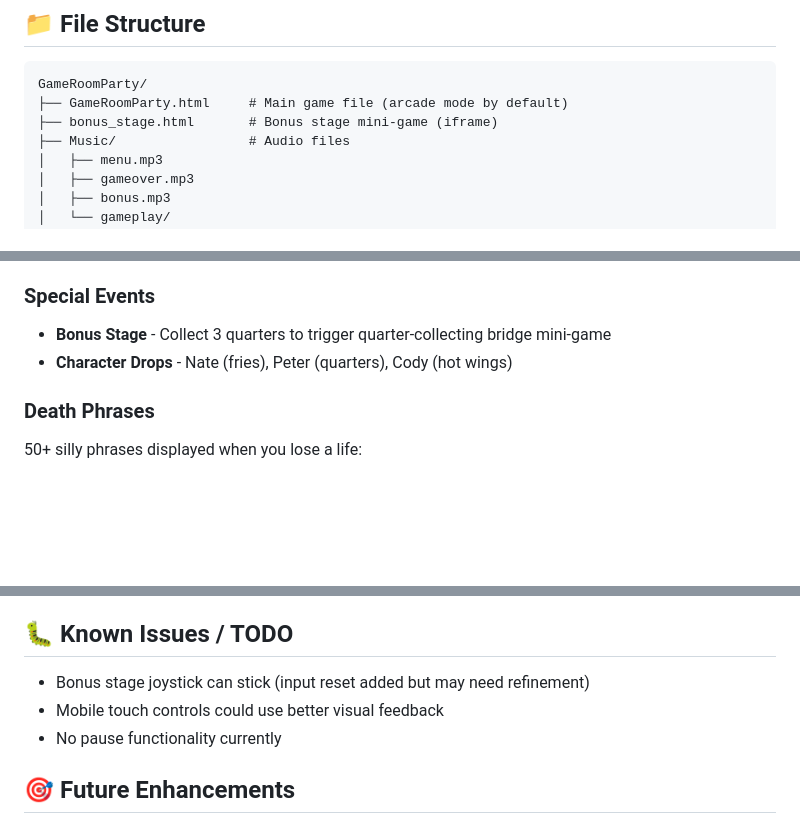
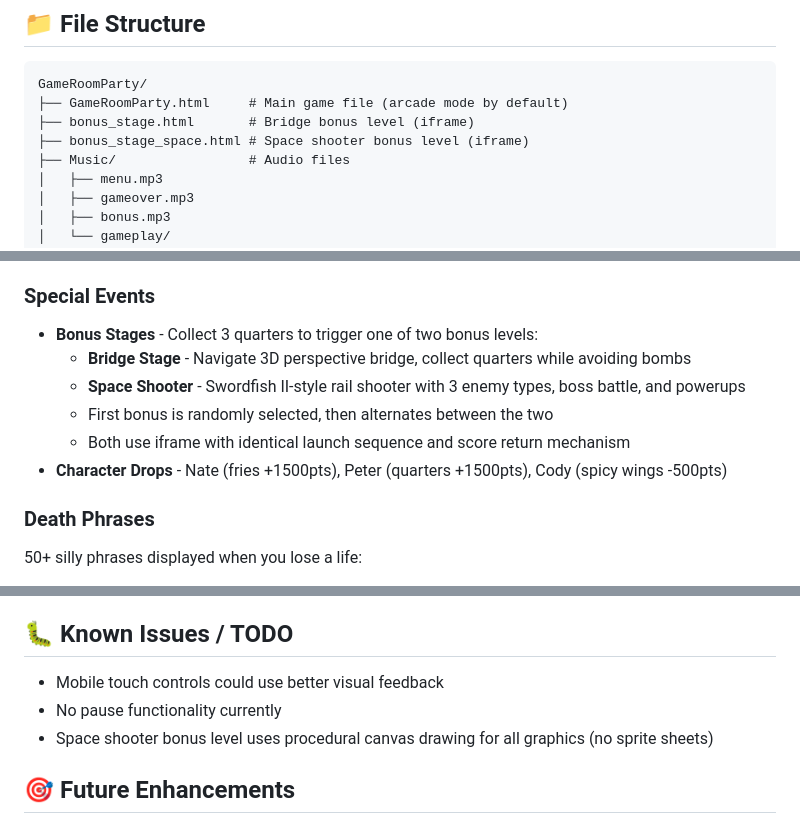
Before and after one commit to bcrdg/gameroomparty, a Markdown page: README.md, 3 parts joined by grey strips. Rendered like a GitHub page; blank space fills up the shorter version.

Commit message:
Update README with space shooter bonus level documentation
Added bonus_stage_space.html to file structure, documented dual bonus level system with random selection and alternation, updated character drop point values, and noted procedural graphics for space shooter.

Co-Authored-By: Claude Sonnet 4.5 <noreply@anthropic.com>

````diff
--- a/README.md
+++ b/README.md
@@ -35,7 +35,8 @@ let gameMode = 'arcade'; // 'arcade' or 'online'
 ```
 GameRoomParty/
 ├── GameRoomParty.html     # Main game file (arcade mode by default)
-├── bonus_stage.html       # Bonus stage mini-game (iframe)
+├── bonus_stage.html       # Bridge bonus level (iframe)
+├── bonus_stage_space.html # Space shooter bonus level (iframe)
 ├── Music/                 # Audio files
 │   ├── menu.mp3
 │   ├── gameover.mp3
@@ -116,8 +117,12 @@ Rotating banner at bottom of start screen (8-second intervals):
 - **Helicopter** - Controlled hover
 
 ### Special Events
-- **Bonus Stage** - Collect 3 quarters to trigger quarter-collecting bridge mini-game
-- **Character Drops** - Nate (fries), Peter (quarters), Cody (hot wings)
+- **Bonus Stages** - Collect 3 quarters to trigger one of two bonus levels:
+  - **Bridge Stage** - Navigate 3D perspective bridge, collect quarters while avoiding bombs
+  - **Space Shooter** - Swordfish II-style rail shooter with 3 enemy types, boss battle, and powerups
+  - First bonus is randomly selected, then alternates between the two
+  - Both use iframe with identical launch sequence and score return mechanism
+- **Character Drops** - Nate (fries +1500pts), Peter (quarters +1500pts), Cody (spicy wings -500pts)
 
 ### Death Phrases
 50+ silly phrases displayed when you lose a life:
@@ -190,9 +195,9 @@ const DEATH_PHRASES = [
 - Target: 60 FPS on modern devices
 
 ## 🐛 Known Issues / TODO
-- Bonus stage joystick can stick (input reset added but may need refinement)
 - Mobile touch controls could use better visual feedback
 - No pause functionality currently
+- Space shooter bonus level uses procedural canvas drawing for all graphics (no sprite sheets)
 
 ## 🎯 Future Enhancements
 - Add pause menu
````
